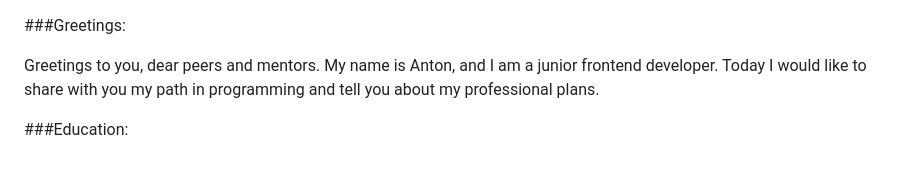
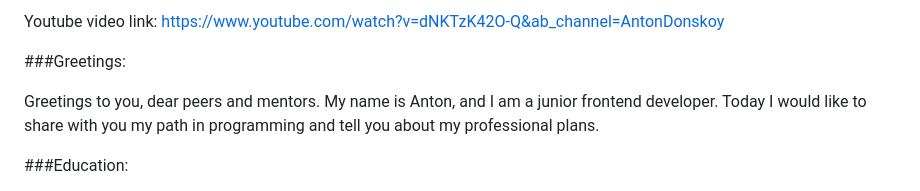
Before and after one commit to Ddonec/puzzle, a Markdown page: self-introduction/imndex.md, the part around the change. Rendered like a GitHub page.

Commit message:
feat: add youtube video link

```diff
--- a/self-introduction/imndex.md
+++ b/self-introduction/imndex.md
@@ -1,3 +1,5 @@
+Youtube video link: https://www.youtube.com/watch?v=dNKTzK42O-Q&ab_channel=AntonDonskoy
+
 ###Greetings:
 
 Greetings to you, dear peers and mentors. My name is Anton, and I am a junior frontend developer. Today I would like to share with you my path in programming and tell you about my professional plans.
```
